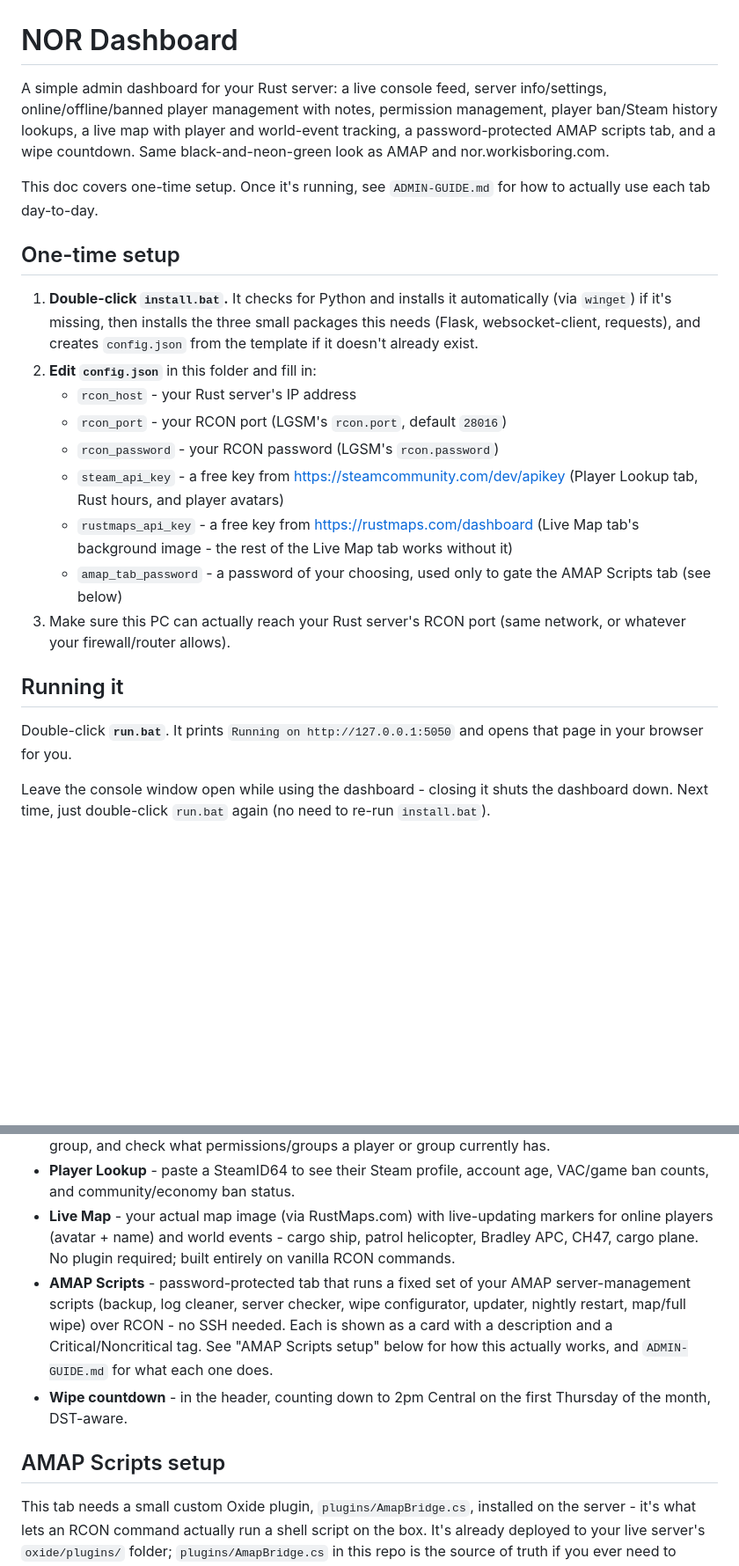
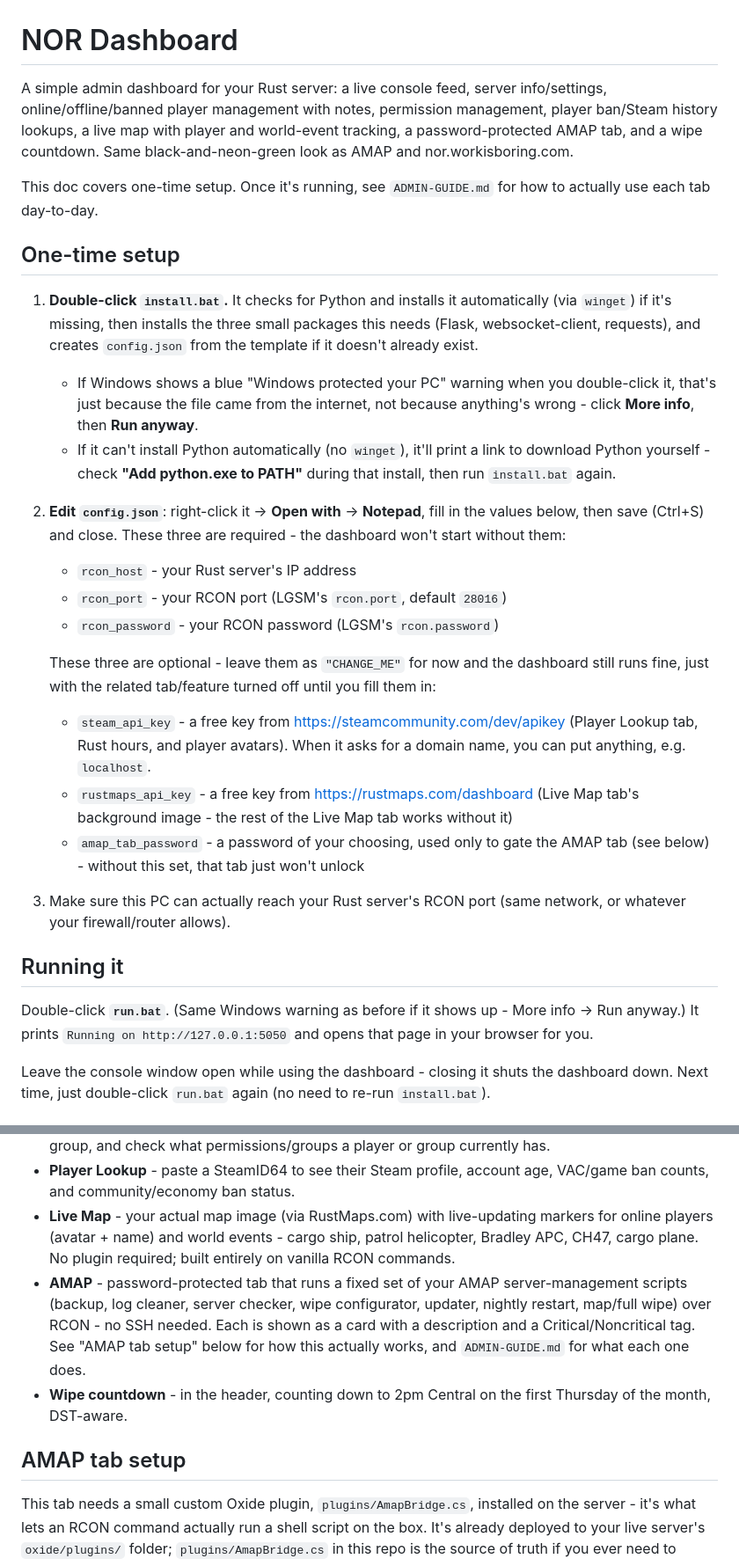
Before and after one commit to Alienatedmamal/NOR-Dashboard, a Markdown page: README.md, 2 parts joined by grey strips. Shown at 88% size. GitHub-like rendering; blank space fills up the shorter version.

Commit message:
Fix AMAP tab naming inconsistency, add missing setup/troubleshooting steps

```diff
--- a/README.md
+++ b/README.md
@@ -1,24 +1,28 @@
 # NOR Dashboard
 
-A simple admin dashboard for your Rust server: a live console feed, server info/settings, online/offline/banned player management with notes, permission management, player ban/Steam history lookups, a live map with player and world-event tracking, a password-protected AMAP scripts tab, and a wipe countdown. Same black-and-neon-green look as AMAP and nor.workisboring.com.
+A simple admin dashboard for your Rust server: a live console feed, server info/settings, online/offline/banned player management with notes, permission management, player ban/Steam history lookups, a live map with player and world-event tracking, a password-protected AMAP tab, and a wipe countdown. Same black-and-neon-green look as AMAP and nor.workisboring.com.
 
 This doc covers one-time setup. Once it's running, see `ADMIN-GUIDE.md` for how to actually use each tab day-to-day.
 
 ## One-time setup
 
 1. **Double-click `install.bat`.** It checks for Python and installs it automatically (via `winget`) if it's missing, then installs the three small packages this needs (Flask, websocket-client, requests), and creates `config.json` from the template if it doesn't already exist.
-2. **Edit `config.json`** in this folder and fill in:
+   - If Windows shows a blue "Windows protected your PC" warning when you double-click it, that's just because the file came from the internet, not because anything's wrong - click **More info**, then **Run anyway**.
+   - If it can't install Python automatically (no `winget`), it'll print a link to download Python yourself - check **"Add python.exe to PATH"** during that install, then run `install.bat` again.
+2. **Edit `config.json`**: right-click it → **Open with** → **Notepad**, fill in the values below, then save (Ctrl+S) and close. These three are required - the dashboard won't start without them:
    - `rcon_host` - your Rust server's IP address
    - `rcon_port` - your RCON port (LGSM's `rcon.port`, default `28016`)
    - `rcon_password` - your RCON password (LGSM's `rcon.password`)
-   - `steam_api_key` - a free key from https://steamcommunity.com/dev/apikey (Player Lookup tab, Rust hours, and player avatars)
+
+   These three are optional - leave them as `"CHANGE_ME"` for now and the dashboard still runs fine, just with the related tab/feature turned off until you fill them in:
+   - `steam_api_key` - a free key from https://steamcommunity.com/dev/apikey (Player Lookup tab, Rust hours, and player avatars). When it asks for a domain name, you can put anything, e.g. `localhost`.
    - `rustmaps_api_key` - a free key from https://rustmaps.com/dashboard (Live Map tab's background image - the rest of the Live Map tab works without it)
-   - `amap_tab_password` - a password of your choosing, used only to gate the AMAP Scripts tab (see below)
+   - `amap_tab_password` - a password of your choosing, used only to gate the AMAP tab (see below) - without this set, that tab just won't unlock
 3. Make sure this PC can actually reach your Rust server's RCON port (same network, or whatever your firewall/router allows).
 
 ## Running it
 
-Double-click **`run.bat`**. It prints `Running on http://127.0.0.1:5050` and opens that page in your browser for you.
+Double-click **`run.bat`**. (Same Windows warning as before if it shows up - More info → Run anyway.) It prints `Running on http://127.0.0.1:5050` and opens that page in your browser for you.
 
 Leave the console window open while using the dashboard - closing it shuts the dashboard down. Next time, just double-click `run.bat` again (no need to re-run `install.bat`).
 
@@ -34,10 +38,10 @@ Double-click **`update.bat`**. It downloads the latest version straight from Git
 - **Permissions** - grant/revoke an Oxide permission on a player or group, add/remove a player from a group, and check what permissions/groups a player or group currently has.
 - **Player Lookup** - paste a SteamID64 to see their Steam profile, account age, VAC/game ban counts, and community/economy ban status.
 - **Live Map** - your actual map image (via RustMaps.com) with live-updating markers for online players (avatar + name) and world events - cargo ship, patrol helicopter, Bradley APC, CH47, cargo plane. No plugin required; built entirely on vanilla RCON commands.
-- **AMAP Scripts** - password-protected tab that runs a fixed set of your AMAP server-management scripts (backup, log cleaner, server checker, wipe configurator, updater, nightly restart, map/full wipe) over RCON - no SSH needed. Each is shown as a card with a description and a Critical/Noncritical tag. See "AMAP Scripts setup" below for how this actually works, and `ADMIN-GUIDE.md` for what each one does.
+- **AMAP** - password-protected tab that runs a fixed set of your AMAP server-management scripts (backup, log cleaner, server checker, wipe configurator, updater, nightly restart, map/full wipe) over RCON - no SSH needed. Each is shown as a card with a description and a Critical/Noncritical tag. See "AMAP tab setup" below for how this actually works, and `ADMIN-GUIDE.md` for what each one does.
 - **Wipe countdown** - in the header, counting down to 2pm Central on the first Thursday of the month, DST-aware.
 
-## AMAP Scripts setup
+## AMAP tab setup
 
 This tab needs a small custom Oxide plugin, `plugins/AmapBridge.cs`, installed on the server - it's what lets an RCON command actually run a shell script on the box. It's already deployed to your live server's `oxide/plugins/` folder; `plugins/AmapBridge.cs` in this repo is the source of truth if you ever need to redeploy it (e.g. after a fresh Oxide install) - just copy it back into `oxide/plugins/` and the server will compile and load it automatically within a few seconds.
 
```
Also changed, not shown: other parts of README.md (+3 -2 lines), ADMIN-GUIDE.md (+4 -3 lines).
